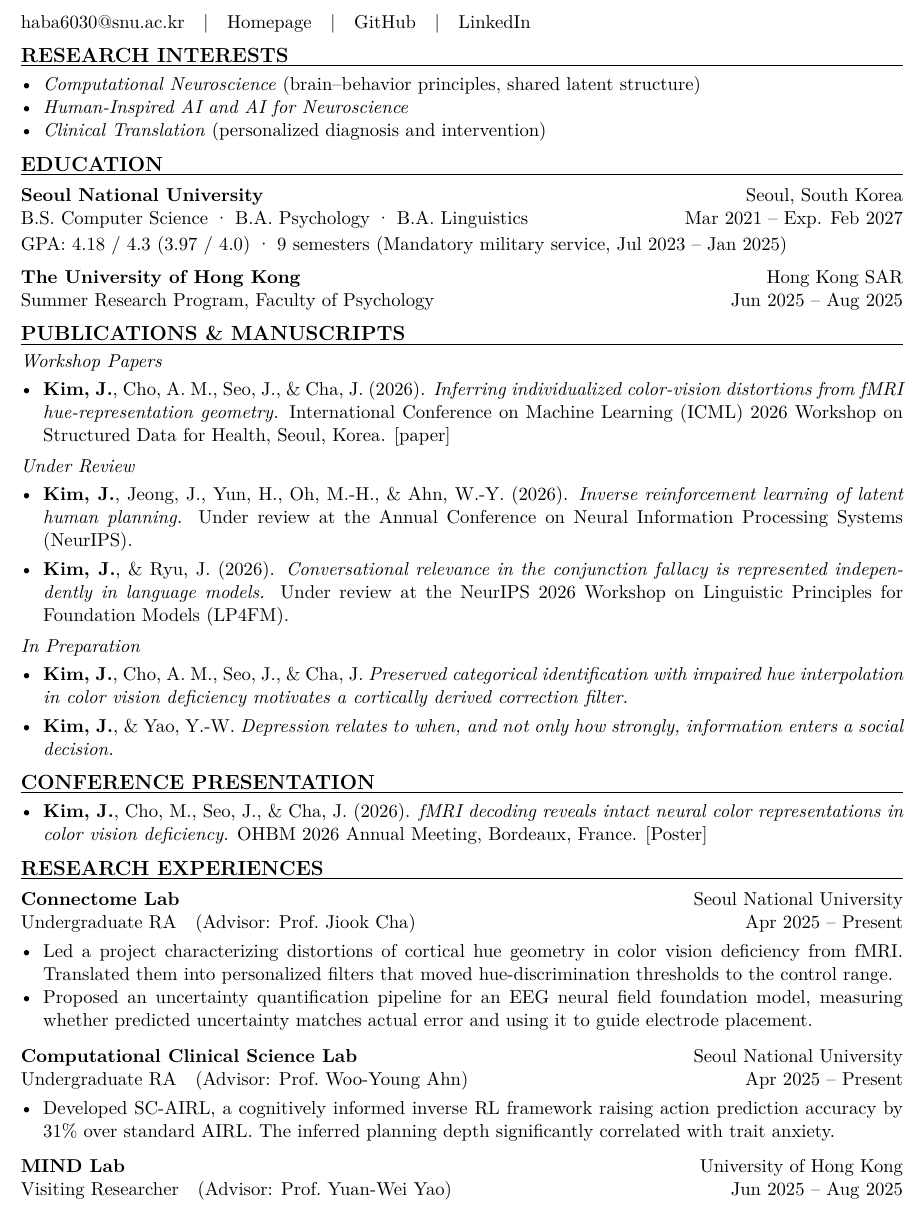
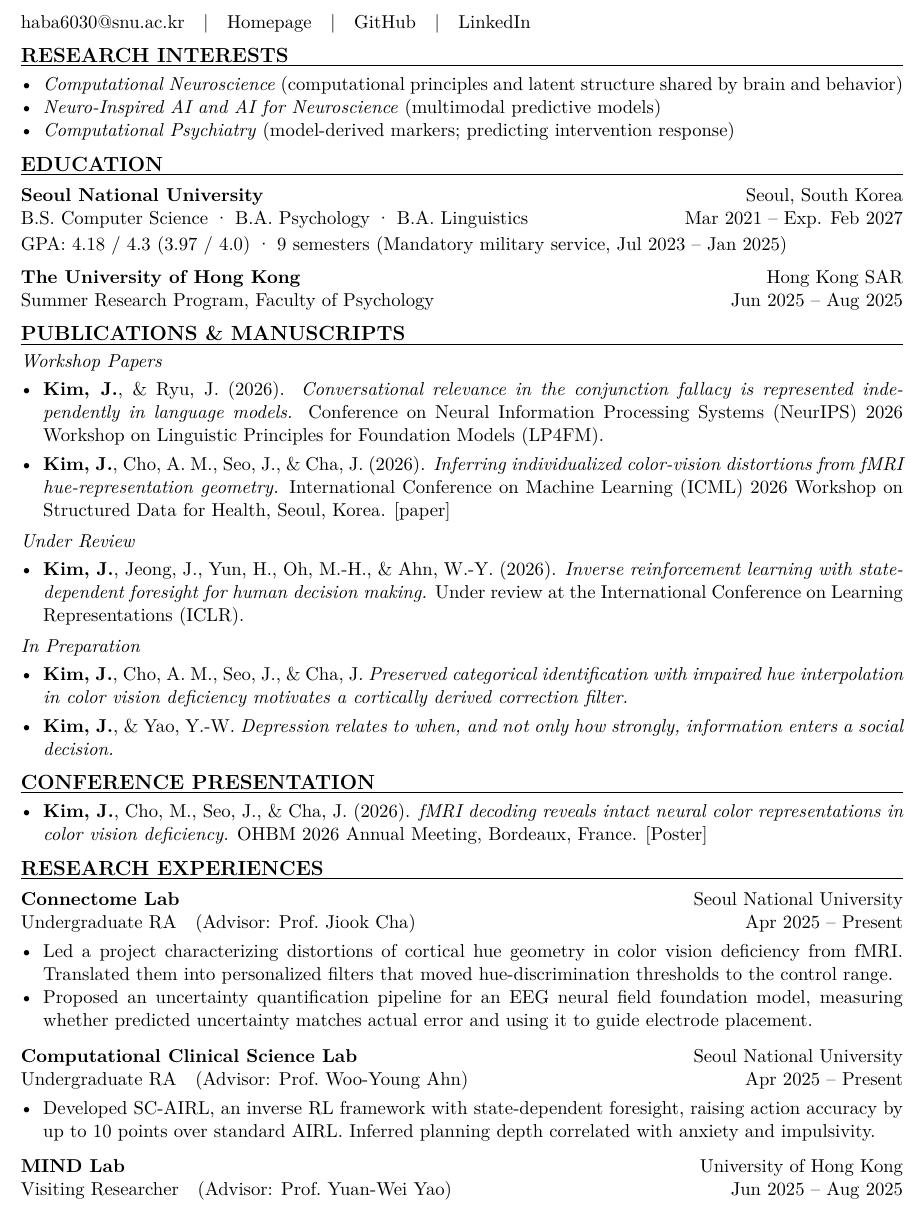
Before and after one commit to haba6030/haba6030.github.io, a LaTeX CV (CV/main.tex): part of page 1 of 2, cut so that both start at the same text. Compiled offline with pdfLaTeX.

Commit message:
CV/homepage: LP4FM paper accepted to NeurIPS 2026 workshop

```diff
--- a/CV/main.tex
+++ b/CV/main.tex
@@ -62,9 +62,9 @@
 % ===== Research Interest =====
 \cvsection{Research Interests}
 \begin{itemize}
- \item \textit{Computational Neuroscience} (brain--behavior principles, shared latent structure)
- \item \textit{Human-Inspired AI and AI for Neuroscience}
- \item \textit{Clinical Translation} (personalized diagnosis and intervention)
+ \item \textit{Computational Neuroscience} (computational principles and latent structure shared by brain and behavior)
+ \item \textit{Neuro-Inspired AI and AI for Neuroscience} (multimodal predictive models)
+ \item \textit{Computational Psychiatry} (model-derived markers; predicting intervention response)
 \end{itemize}
 
 % ===== Education =====
@@ -82,13 +82,13 @@ GPA: 4.18 / 4.3 (3.97 / 4.0) · 9 semesters (Mandatory military service, Jul 202
 \cvsection{Publications \& Manuscripts}
 \textit{Workshop Papers}\par\vspace{0.1em}
 \begin{itemize}[itemsep=0.3em]
+  \item \textbf{Kim, J.}, \& Ryu, J. (2026). \textit{Conversational relevance in the conjunction fallacy is represented independently in language models.} Conference on Neural Information Processing Systems (NeurIPS) 2026 Workshop on Linguistic Principles for Foundation Models (LP4FM).
   \item \textbf{Kim, J.}, Cho, A. M., Seo, J., \& Cha, J. (2026). \textit{Inferring individualized color-vision distortions from fMRI hue-representation geometry.} International Conference on Machine Learning (ICML) 2026 Workshop on Structured Data for Health, Seoul, Korea. \href{https://openreview.net/forum?id=YSptfeekLI}{[paper]}
 \end{itemize}
 \vspace{0.25em}
 \textit{Under Review}\par\vspace{0.1em}
 \begin{itemize}[itemsep=0.3em]
-  \item \textbf{Kim, J.}, Jeong, J., Yun, H., Oh, M.-H., \& Ahn, W.-Y. (2026). \textit{Inverse reinforcement learning of latent human planning.} Under review at the Annual Conference on Neural Information Processing Systems (NeurIPS).
-  \item \textbf{Kim, J.}, \& Ryu, J. (2026). \textit{Conversational relevance in the conjunction fallacy is represented independently in language models.} Under review at the NeurIPS 2026 Workshop on Linguistic Principles for Foundation Models (LP4FM).
+  \item \textbf{Kim, J.}, Jeong, J., Yun, H., Oh, M.-H., \& Ahn, W.-Y. (2026). \textit{Inverse reinforcement learning with state-dependent foresight for human decision making.} Under review at the International Conference on Learning Representations (ICLR).
 \end{itemize}
 \vspace{0.25em}
 \textit{In Preparation}\par\vspace{0.1em}
@@ -116,7 +116,7 @@ GPA: 4.18 / 4.3 (3.97 / 4.0) · 9 semesters (Mandatory military service, Jul 202
 \cventry[4]\orgrow{Computational Clinical Science Lab}{Seoul National University}
 \rolerow{Undergraduate RA \ \ (Advisor: Prof.\ Woo-Young Ahn)}{Apr 2025 -- Present}
 \begin{itemize}
-  \item Developed SC-AIRL, a cognitively informed inverse RL framework raising action prediction accuracy by 31\% over standard AIRL. The inferred planning depth significantly correlated with trait anxiety.
+  \item Developed SC-AIRL, an inverse RL framework with state-dependent foresight, raising action accuracy by up to 10 points over standard AIRL. Inferred planning depth correlated with anxiety and impulsivity.
 \end{itemize}
 \vspace{0.50em}
 
```
Also changed, not shown: CV/Jinil_Kim_CV.pdf, CV/main.pdf, 1 other file.
